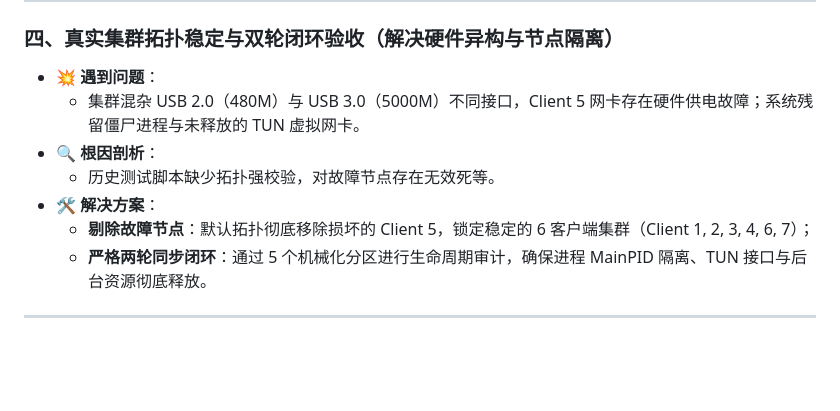
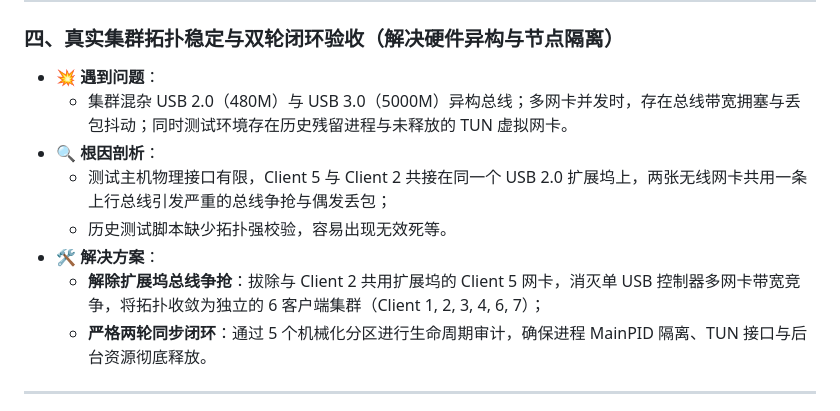
Before and after one commit to Softmoonlit/wfb-ng-fl, a Markdown page: docs/reports/stage1-stage2-fl-airtime-throughput-and-scheduling-report.md, the part around the change. Rendered like a GitHub page; blank space fills up the shorter version.

Commit message:
docs(reports): 纠正 Client 5 拓扑原因：解除与 Client 2 共用 USB 扩展坞的总线竞争

```diff
--- a/docs/reports/stage1-stage2-fl-airtime-throughput-and-scheduling-report.md
+++ b/docs/reports/stage1-stage2-fl-airtime-throughput-and-scheduling-report.md
@@ -63,11 +63,12 @@
 ### 四、真实集群拓扑稳定与双轮闭环验收（解决硬件异构与节点隔离）
 
 * 💥 **遇到问题**：
-  * 集群混杂 USB 2.0（480M）与 USB 3.0（5000M）不同接口，Client 5 网卡存在硬件供电故障；系统残留僵尸进程与未释放的 TUN 虚拟网卡。
+  * 集群混杂 USB 2.0（480M）与 USB 3.0（5000M）异构总线；多网卡并发时，存在总线带宽拥塞与丢包抖动；同时测试环境存在历史残留进程与未释放的 TUN 虚拟网卡。
 * 🔍 **根因剖析**：
-  * 历史测试脚本缺少拓扑强校验，对故障节点存在无效死等。
+  * 测试主机物理接口有限，Client 5 与 Client 2 共接在同一个 USB 2.0 扩展坞上，两张无线网卡共用一条上行总线引发严重的总线争抢与偶发丢包；
+  * 历史测试脚本缺少拓扑强校验，容易出现无效死等。
 * 🛠️ **解决方案**：
-  * **剔除故障节点**：默认拓扑彻底移除损坏的 Client 5，锁定稳定的 6 客户端集群（Client 1, 2, 3, 4, 6, 7）；
+  * **解除扩展坞总线争抢**：拔除与 Client 2 共用扩展坞的 Client 5 网卡，消灭单 USB 控制器多网卡带宽竞争，将拓扑收敛为独立的 6 客户端集群（Client 1, 2, 3, 4, 6, 7）；
   * **严格两轮同步闭环**：通过 5 个机械化分区进行生命周期审计，确保进程 MainPID 隔离、TUN 接口与后台资源彻底释放。
 
 ---
```
